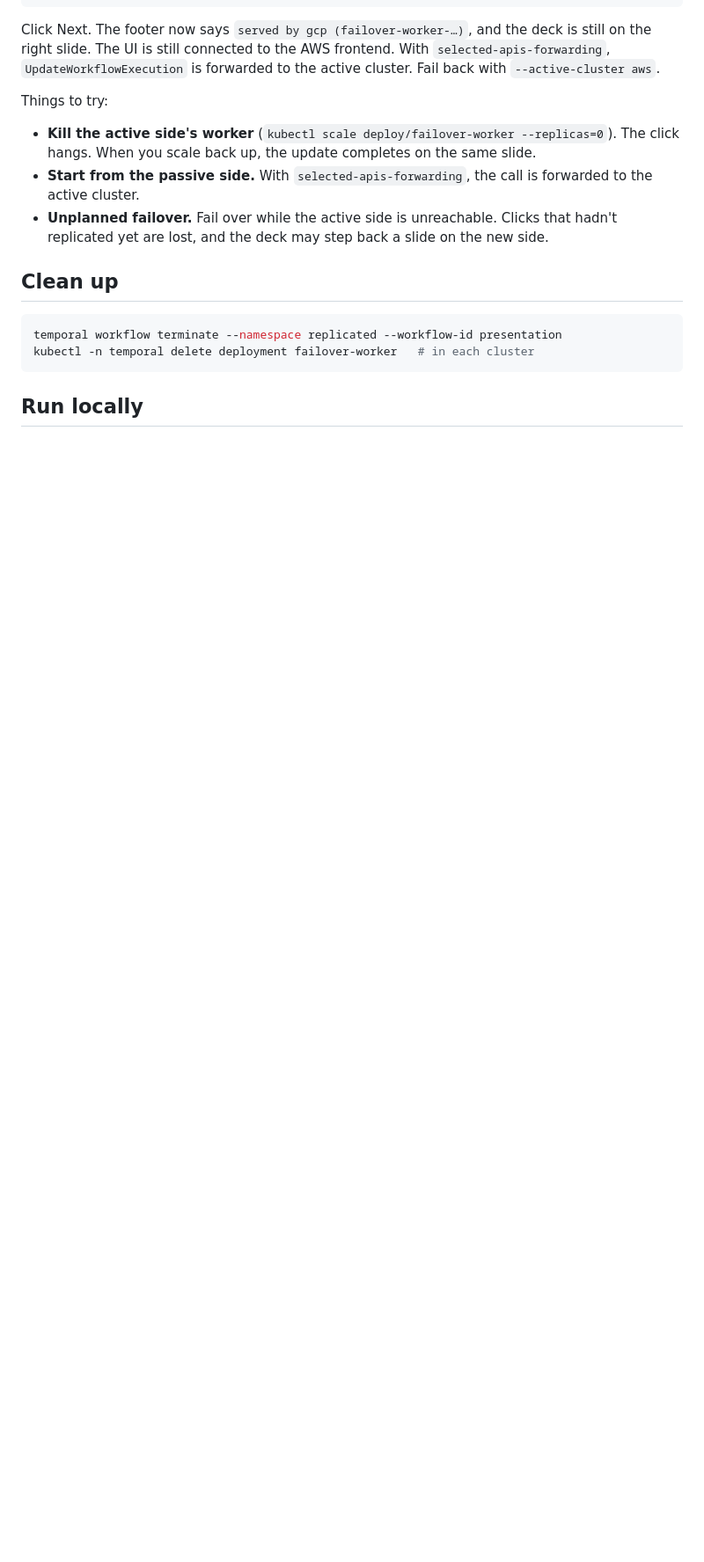
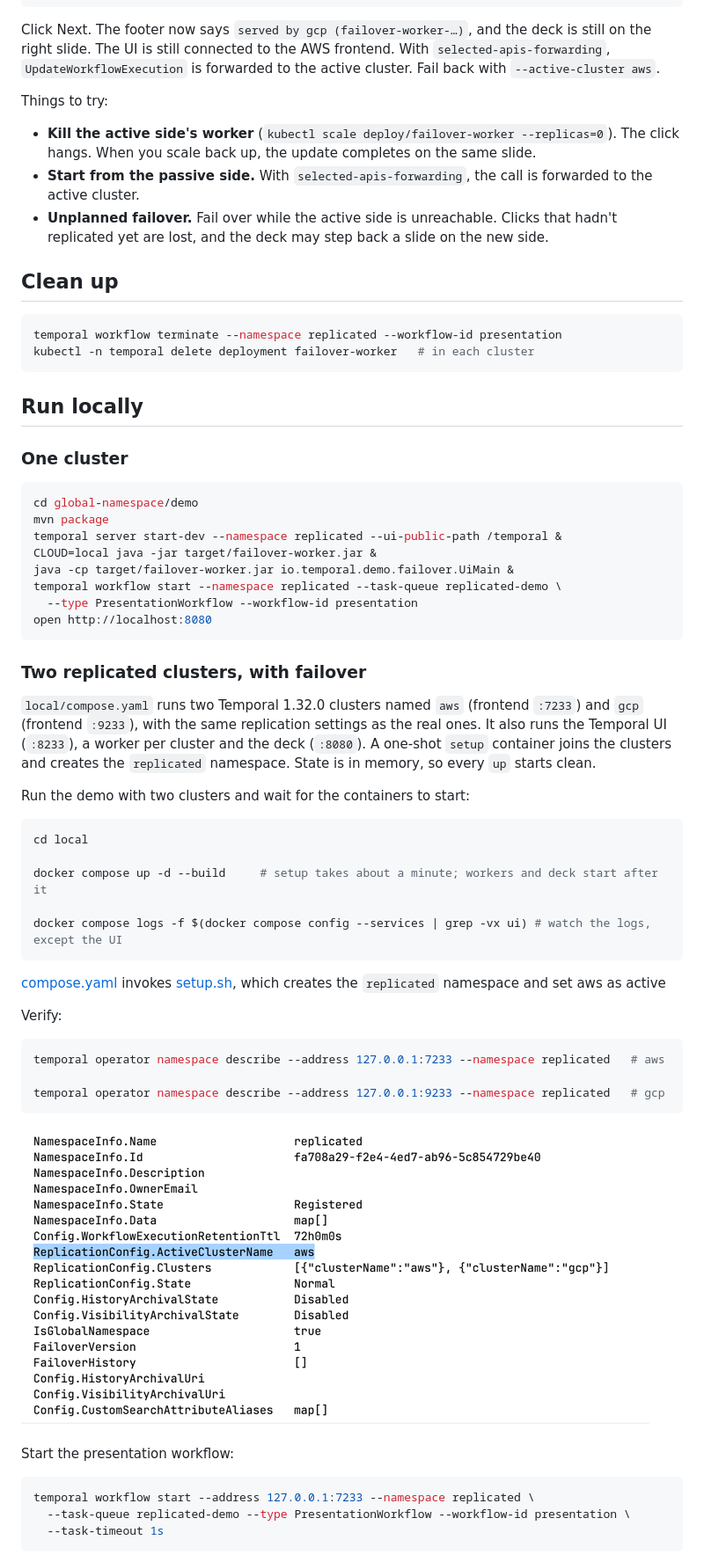
Before and after one commit to antmendoza/gaurav-temporal-deployment, a Markdown page: global-namespace/demo/README.md, the part around one of its changes. Shown at 88% size. Drawn GitHub-style; pictures changed too: global-namespace/demo/local/img.png (added); blank space fills up the shorter version.

Commit message:
presentation_slides_workflow_ 2

````diff
--- a/global-namespace/demo/README.md
+++ b/global-namespace/demo/README.md
@@ -130,3 +130,54 @@ kubectl -n temporal delete deployment failover-worker   # in each cluster
 
 ## Run locally
 
+### One cluster
+
+```sh
+cd global-namespace/demo
+mvn package
+temporal server start-dev --namespace replicated --ui-public-path /temporal &
+CLOUD=local java -jar target/failover-worker.jar &
+java -cp target/failover-worker.jar io.temporal.demo.failover.UiMain &
+temporal workflow start --namespace replicated --task-queue replicated-demo \
+  --type PresentationWorkflow --workflow-id presentation
+open http://localhost:8080
+```
+
+### Two replicated clusters, with failover
+
+`local/compose.yaml` runs two Temporal 1.32.0 clusters named `aws` (frontend `:7233`) and `gcp`
+(frontend `:9233`), with the same replication settings as the real ones. It also runs the Temporal
+UI (`:8233`), a worker per cluster and the deck (`:8080`). A one-shot `setup` container joins the
+clusters and creates the `replicated` namespace.
+State is in memory, so every `up` starts clean.
+
+
+Run the demo with two clusters and wait for the containers to start:
+
+```sh
+cd local
+
+docker compose up -d --build     # setup takes about a minute; workers and deck start after it
+
+docker compose logs -f $(docker compose config --services | grep -vx ui) # watch the logs, except the UI
+```
+[compose.yaml](local/compose.yaml) invokes [setup.sh](local/setup.sh), which creates the `replicated` namespace
+and set aws as active
+
+Verify:
+```sh
+temporal operator namespace describe --address 127.0.0.1:7233 --namespace replicated   # aws
+
+temporal operator namespace describe --address 127.0.0.1:9233 --namespace replicated   # gcp
+```
+![img.png](local/img.png)
+
+
+
+Start the presentation workflow:
+```sh
+temporal workflow start --address 127.0.0.1:7233 --namespace replicated \
+  --task-queue replicated-demo --type PresentationWorkflow --workflow-id presentation \
+  --task-timeout 1s
+```
+
````
Also changed, not shown: other parts of global-namespace/demo/README.md (+50 -0 lines), global-namespace/demo/local/img.jpg (added), 11 other files.
